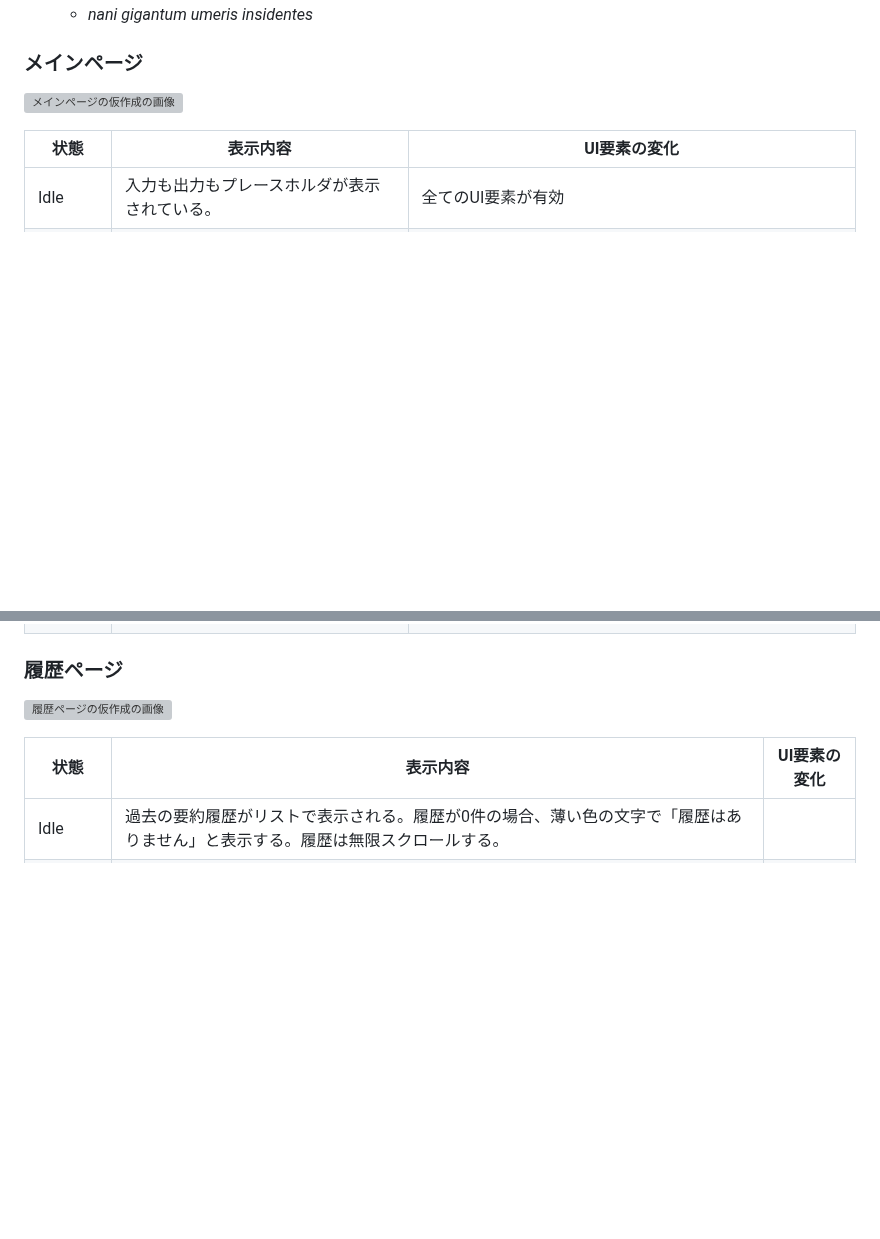
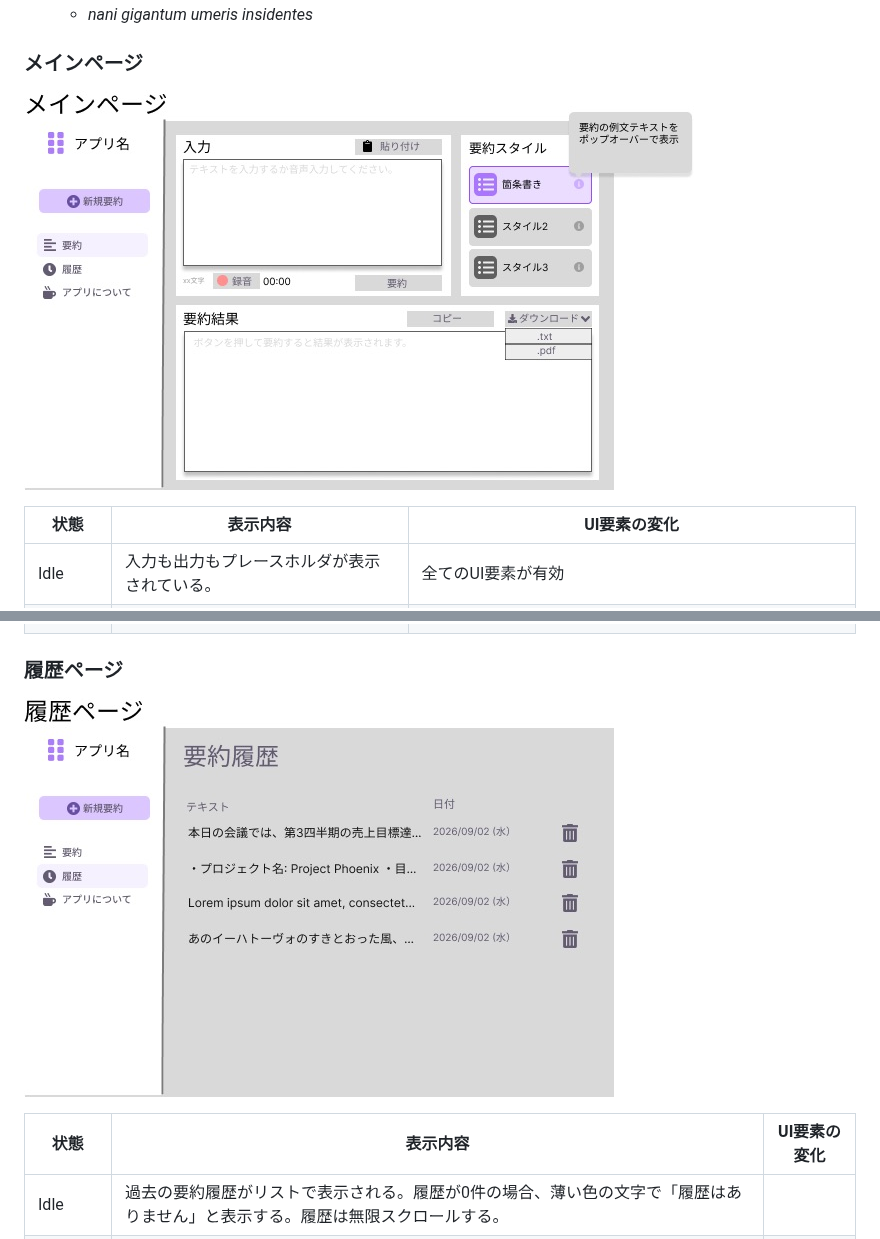
Before and after one commit to mie-u-psd-2026/mu-psd05, a Markdown page: design-document-page.md, 2 parts joined by grey strips. Drawn GitHub-style; blank space fills up the shorter version; grey boxes are pictures that could not be loaded.

Commit message:
fix: 画面設計のワイヤーフレーム画像のリンク切れを修正
画像をおいているディレクトリ名を変更したのに参照先を変え忘れていた

```diff
--- a/design-document-page.md
+++ b/design-document-page.md
@@ -17,7 +17,7 @@
 
 ### メインページ
 
-![メインページの仮作成の画像](images/main.jpeg)
+![メインページの仮作成の画像](document-images/main.jpeg)
 
 | 状態    | 表示内容                                                                                                                       | UI要素の変化                                                                                                                                                           |
 | ------- | ------------------------------------------------------------------------------------------------------------------------------ | ---------------------------------------------------------------------------------------------------------------------------------------------------------------------- |
@@ -28,7 +28,7 @@
 
 ### 履歴ページ
 
-![履歴ページの仮作成の画像](images/history.jpeg)
+![履歴ページの仮作成の画像](document-images/history.jpeg)
 
 | 状態    | 表示内容                                                                                                                      | UI要素の変化 |
 | ------- | ----------------------------------------------------------------------------------------------------------------------------- | ------------ |
```
